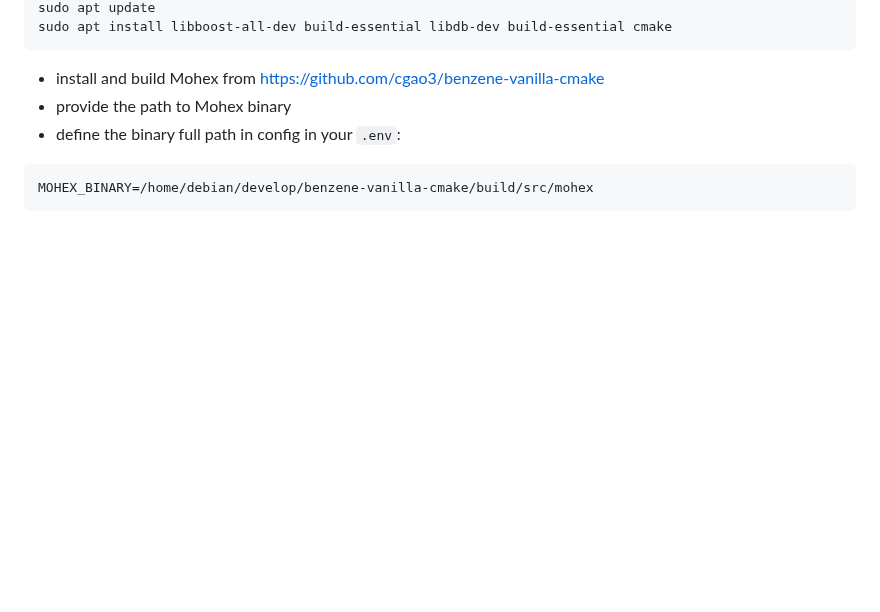
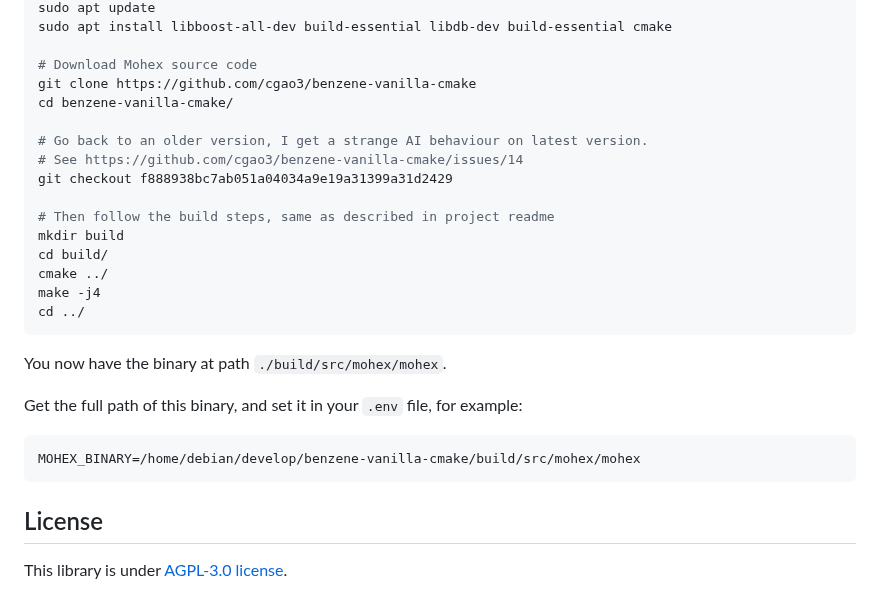
Before and after one commit to playhex/playhex, a Markdown page: README.md, the part around one of its changes. GitHub-like rendering; blank space fills up the shorter version.

````diff
--- a/README.md
+++ b/README.md
@@ -20,11 +39,31 @@ yarn dev
 sudo apt update
 sudo apt install libboost-all-dev build-essential libdb-dev build-essential cmake
+
+# Download Mohex source code
+git clone https://github.com/cgao3/benzene-vanilla-cmake
+cd benzene-vanilla-cmake/
+
+# Go back to an older version, I get a strange AI behaviour on latest version.
+# See https://github.com/cgao3/benzene-vanilla-cmake/issues/14
+git checkout f888938bc7ab051a04034a9e19a31399a31d2429
+
+# Then follow the build steps, same as described in project readme
+mkdir build
+cd build/
+cmake ../
+make -j4
+cd ../
 ```
 
-- install and build Mohex from <https://github.com/cgao3/benzene-vanilla-cmake>
-- provide the path to Mohex binary
-- define the binary full path in config in your `.env`:
+You now have the binary at path `./build/src/mohex/mohex`.
+
+Get the full path of this binary, and set it in your `.env` file, for example:
 
 ``` dotenv
-MOHEX_BINARY=/home/debian/develop/benzene-vanilla-cmake/build/src/mohex
+MOHEX_BINARY=/home/debian/develop/benzene-vanilla-cmake/build/src/mohex/mohex
 ```
+
+
+## License
+
+This library is under [AGPL-3.0 license](LICENSE).
````
Also changed, not shown: other parts of README.md (+20 -1 lines), screenshots/game.png, 2 other files.
